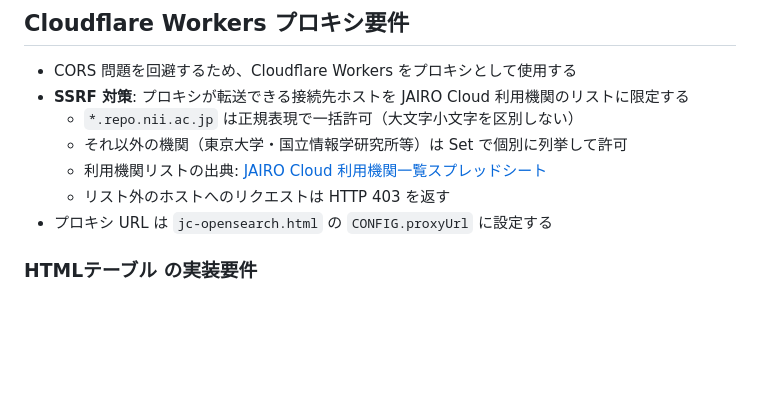
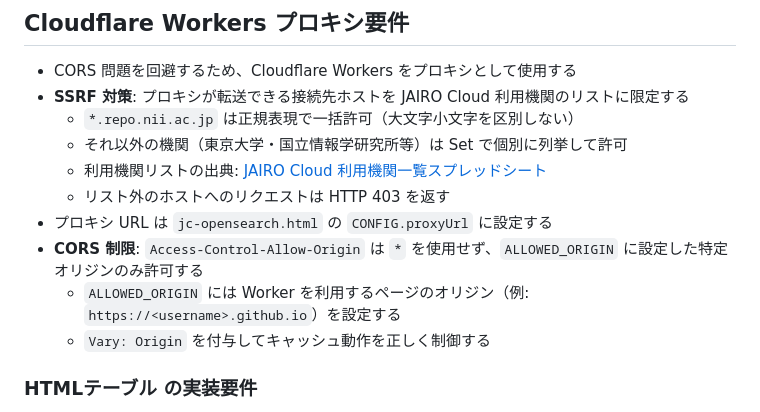
Before and after one commit to tzhaya/jc-opensearch-client, a Markdown page: docs/requirements.md, the part around the change. GitHub-like rendering; blank space fills up the shorter version.

```diff
--- a/docs/requirements.md
+++ b/docs/requirements.md
@@ -66,6 +66,9 @@
   - 利用機関リストの出典: [JAIRO Cloud 利用機関一覧スプレッドシート](https://docs.google.com/spreadsheets/d/1oNjykAjC2uvTV0KdUHflOwOq0Y7tMSqc10GivORNFMc/)
   - リスト外のホストへのリクエストは HTTP 403 を返す
 - プロキシ URL は `jc-opensearch.html` の `CONFIG.proxyUrl` に設定する
+- **CORS 制限**: `Access-Control-Allow-Origin` は `*` を使用せず、`ALLOWED_ORIGIN` に設定した特定オリジンのみ許可する
+  - `ALLOWED_ORIGIN` には Worker を利用するページのオリジン（例: `https://<username>.github.io`）を設定する
+  - `Vary: Origin` を付与してキャッシュ動作を正しく制御する
 
 ### HTMLテーブル の実装要件
 
```
Also changed, not shown: README.md (+15 -2 lines), docs/worklog.md (+23 -0 lines).
